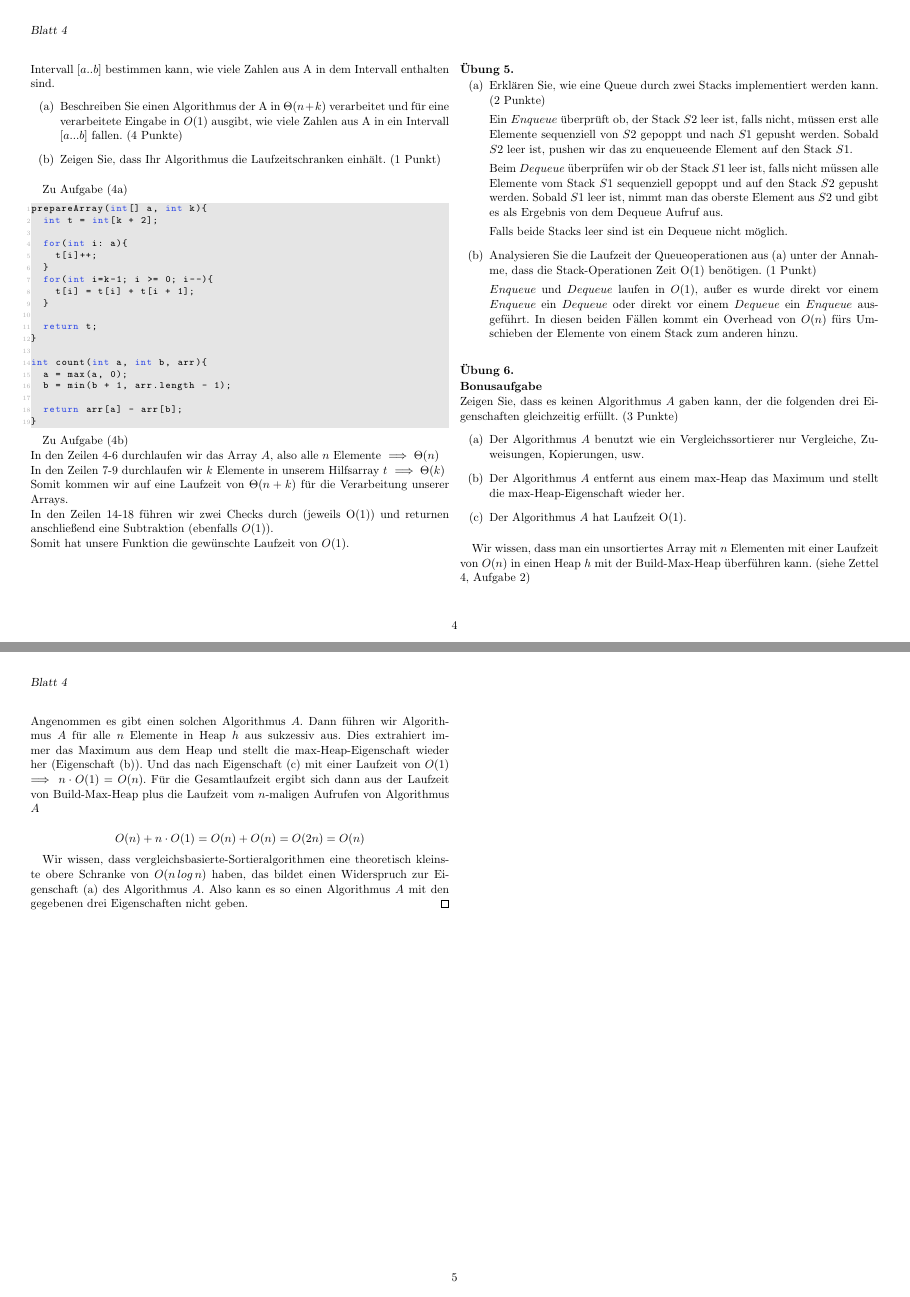
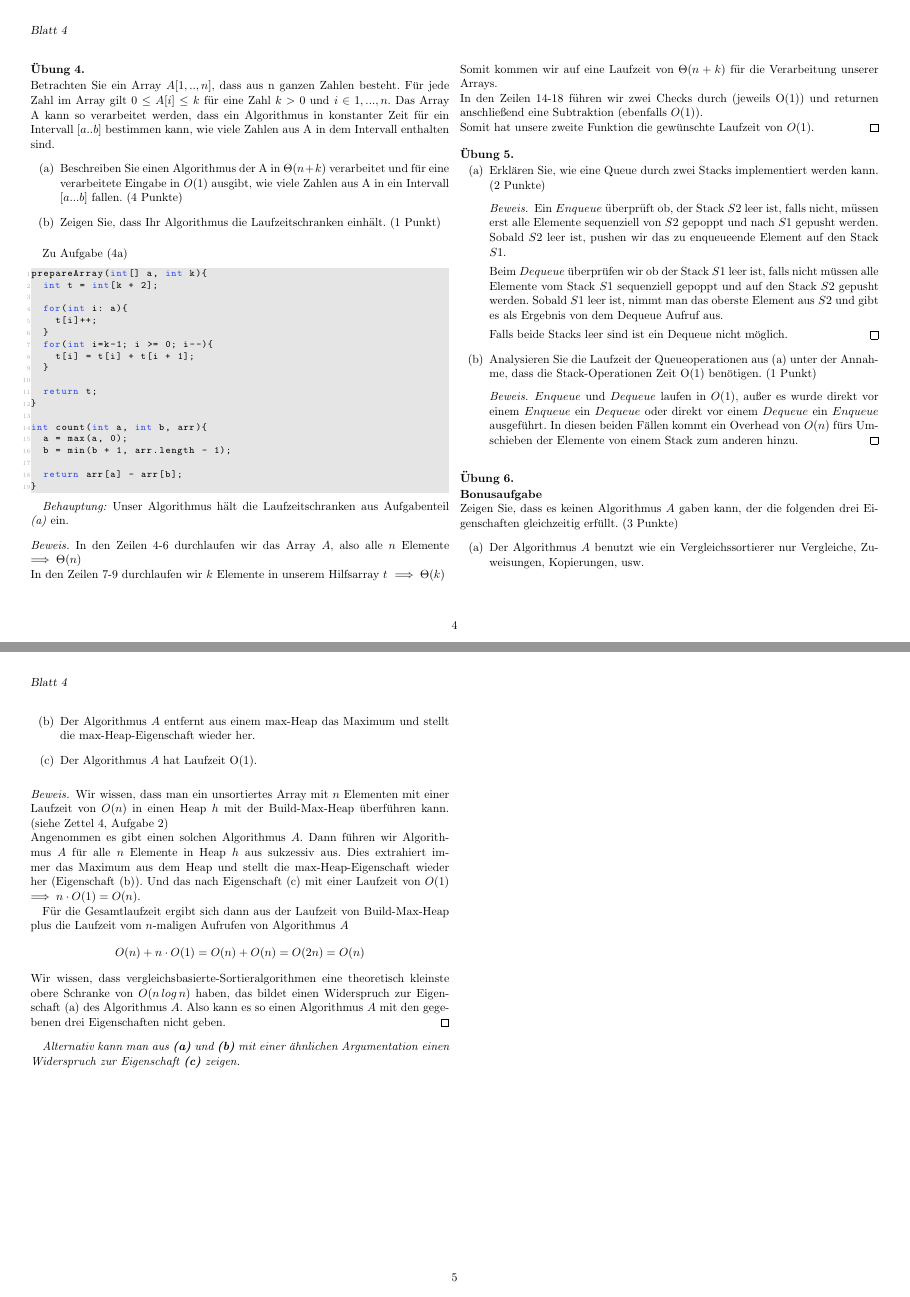
Before and after one commit to Karinza38/Algorithmen-und-Datenstrukturen, a LaTeX document (LaTeX Ausarbeitungen/04.Blatt.tex): pages 4 and 5 of 5, joined at a grey line. Compiled offline with pdfLaTeX.

Commit message:
Fixes spacing in ex4
foo

```diff
--- a/LaTeX Ausarbeitungen/04.Blatt.tex
+++ b/LaTeX Ausarbeitungen/04.Blatt.tex
@@ -267,26 +279,29 @@ int count(int a, int b, arr){
 }
 \end{lstlisting}
 
-Zu Aufgabe (4b)\\
+\emph{Behauptung:} Unser Algorithmus hält die Laufzeitschranken aus Aufgabenteil \emph{(a)} ein.
+\begin{proof}
     In den Zeilen 4-6 durchlaufen wir das Array $A$, also alle $n$ Elemente $\implies \Theta(n)$ \\
     In den Zeilen 7-9 durchlaufen wir $k$ Elemente in unserem Hilfsarray $t$ $\implies \Theta(k)$\\
     Somit kommen wir auf eine Laufzeit von $\Theta(n+k)$ für die Verarbeitung unserer Arrays.\\
     In den Zeilen 14-18 führen wir zwei Checks durch (jeweils O(1)) und returnen anschließend eine Subtraktion (ebenfalls $O(1))$.\\
-Somit hat unsere Funktion die gewünschte Laufzeit von $O(1)$.
-
+    Somit hat unsere zweite Funktion die gewünschte Laufzeit von $O(1)$.
+\end{proof}
 \begin{question}
     \begin{enumerate}
         \item Erklären Sie, wie eine Queue durch zwei Stacks implementiert werden kann. (2 Punkte)
 
+        \begin{proof}
             Ein $Enqueue$ überprüft ob, der Stack $S2$ leer ist, falls nicht, müssen erst alle Elemente sequenziell von $S2$ gepoppt und nach $S1$ gepusht werden. Sobald $S2$ leer ist, pushen wir das zu enqueueende Element auf den Stack $S1$.
 
             Beim $Dequeue$ überprüfen wir ob der Stack $S1$ leer ist, falls nicht müssen alle Elemente vom Stack $S1$ sequenziell gepoppt und auf den Stack $S2$ gepusht werden. Sobald $S1$ leer ist, nimmt man das oberste Element aus $S2$ und gibt es als Ergebnis von dem Dequeue Aufruf aus.
 
             Falls beide Stacks leer sind ist ein Dequeue nicht möglich.
-
+        \end{proof}
         \item Analysieren Sie die Laufzeit der Queueoperationen aus (a) unter der Annahme, dass die Stack-Operationen Zeit O(1) benötigen. (1 Punkt)
-
+        \begin{proof}
             $Enqueue$ und $Dequeue$ laufen in $O(1)$, außer es wurde direkt vor einem $Enqueue$ ein $Dequeue$ oder direkt vor einem $Dequeue$ ein $Enqueue$ ausgeführt. In diesen beiden Fällen kommt ein Overhead von $O(n)$ fürs Umschieben der Elemente von einem Stack zum anderen hinzu.
+        \end{proof}
     \end{enumerate}
 \end{question}
 
@@ -301,11 +316,16 @@ Somit hat unsere Funktion die gewünschte Laufzeit von $O(1)$.
     \end{enumerate}
 \end{question}
 
+\begin{proof}
+    Wir wissen, dass man ein unsortiertes Array mit $n$  Elementen mit einer Laufzeit von $O(n)$ in einen Heap $h$ mit der Build-Max-Heap überführen kann. (siehe Zettel 4, Aufgabe 2)\\
+    Angenommen es gibt einen solchen Algorithmus $A$. Dann führen wir Algorithmus $A$ für alle $n$ Elemente in Heap $h$ aus sukzessiv aus. Dies extrahiert immer das Maximum aus dem Heap und stellt die max-Heap-Eigenschaft wieder her (Eigenschaft (b)). Und das nach Eigenschaft (c) mit einer Laufzeit von $O(1)$ $\implies n \cdot O(1) = O(n)$.
 
-Wir wissen, dass man ein unsortiertes Array mit $n$  Elementen mit einer Laufzeit von $O(n)$ in einen Heap $h$ mit der Build-Max-Heap überführen kann. (siehe Zettel 4, Aufgabe 2)\\
-Angenommen es gibt einen solchen Algorithmus $A$. Dann führen wir Algorithmus $A$ für alle $n$ Elemente in Heap $h$ aus sukzessiv aus. Dies extrahiert immer das Maximum aus dem Heap und stellt die max-Heap-Eigenschaft wieder her (Eigenschaft (b)). Und das nach Eigenschaft (c) mit einer Laufzeit von $O(1)$ $\implies n \cdot O(1) = O(n)$. Für die Gesamtlaufzeit ergibt sich dann aus der Laufzeit von Build-Max-Heap plus die Laufzeit vom $n$-maligen Aufrufen von Algorithmus $A$
+    Für die Gesamtlaufzeit ergibt sich dann aus der Laufzeit von Build-Max-Heap plus die Laufzeit vom $n$-maligen Aufrufen von Algorithmus $A$
+\[
+O(n) + n \cdot O(1) = O(n) +O(n) = O(2n) = O(n)
+\]
+    Wir wissen, dass vergleichsbasierte-Sortieralgorithmen eine theoretisch kleinste obere Schranke von $O(n\,log\,n)$ haben, das bildet einen Widerspruch zur Eigenschaft (a) des Algorithmus $A$. Also kann es so einen Algorithmus $A$ mit den gegebenen drei Eigenschaften nicht geben.
+\end{proof}
 
-$$O(n) + n \cdot O(1) = O(n) +O(n) = O(2n) = O(n)$$
-
-Wir wissen, dass vergleichsbasierte-Sortieralgorithmen eine theoretisch kleinste obere Schranke von $O(n\,log\,n)$ haben, das bildet einen Widerspruch zur Eigenschaft (a) des Algorithmus $A$. Also kann es so einen Algorithmus $A$ mit den gegebenen drei Eigenschaften nicht geben. \qed
+\textit{Alternativ kann man aus \textbf{(a)} und \textbf{(b)} mit einer ähnlichen Argumentation einen Widerspruch zur Eigenschaft \textbf{(c)} zeigen.}
 \end{document}
```
Also changed, not shown: LaTeX Ausarbeitungen/04.Blatt.pdf, LaTeX Ausarbeitungen/04.Blatt.tex (42 more changed lines). Lines whose indentation alone changed are shown as unchanged.
